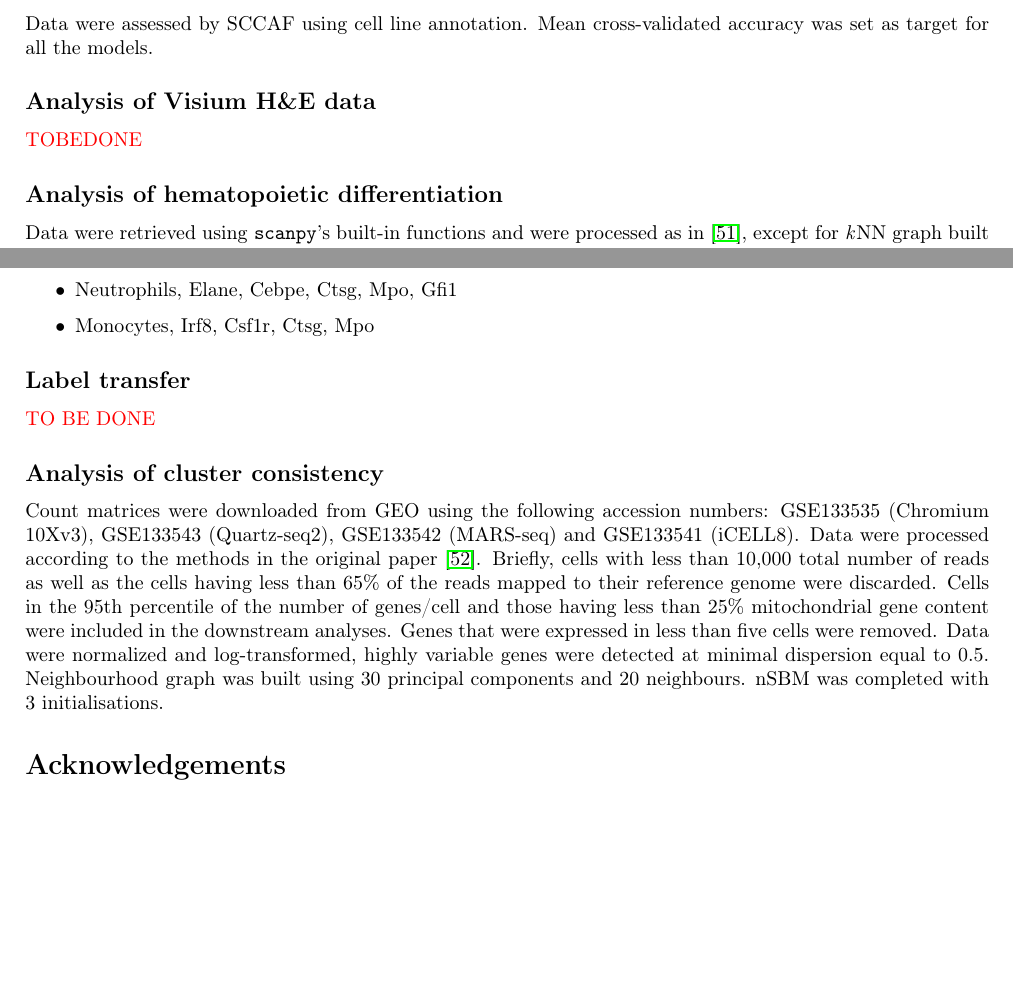
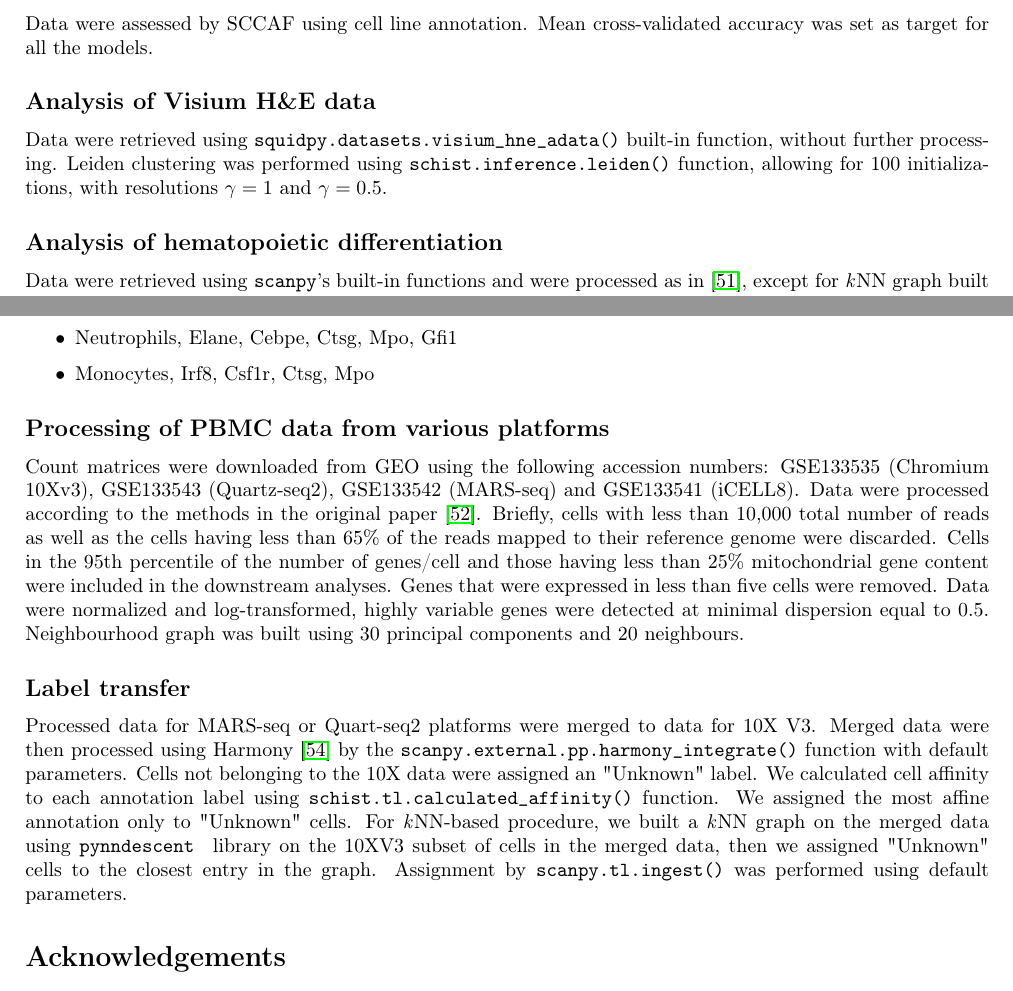
Before and after one commit to dawe/schist-paper, a LaTeX document (manuscript.tex): two parts of page 11 of 14, joined at a grey line, cut so that both start at the same text, the shorter picture padded with empty space. Compiled offline with pdfLaTeX.

Commit message:
more methods

```diff
--- a/manuscript.tex
+++ b/manuscript.tex
@@ -363,7 +364,7 @@ Data were retrieved in \texttt{scanpy} environment using \texttt{sc.datasets.pbm
 Data and metadata for five cell mixture profiled by Chromium 10x were downloaded from the sc-mixology repository (\href{https://github.com/LuyiTian/sc_mixology}{https:/\slash github.com\slash LuyiTian\slash sc\_mixology}). Cells with less than 200 genes were excluded, as genes detected in less than 3 cells. Cells with less than 5\% of mitochondrial genes were retained for subsequent analysis. Data were normalised and log-transformed; number of genes and percentage of mitochondrial genes were regressed out. \emph{k}NN graph was built with default parameters (50 components and 15 nearest neighbors). Data were assessed by SCCAF using cell line annotation. Mean cross-validated accuracy was set as target for all the models.
 
 \subsection*{Analysis of Visium H\&E data}
-\textcolor{red}{TOBEDONE}
+Data were retrieved using \texttt{squidpy.datasets.visium\_hne\_adata()} built-in function, without further processing. Leiden clustering was performed using \texttt{schist.inference.leiden()} function, allowing for 100 initializations, with resolutions $\gamma = 1$ and $\gamma = 0.5$.
 
 \subsection*{Analysis of hematopoietic differentiation}
 
@@ -375,12 +376,15 @@ Data were retrieved using \texttt{scanpy}'s built-in functions and were processe
 \item Monocytes, Irf8, Csf1r, Ctsg, Mpo
 \end{itemize}
 
+
+\subsection*{Processing of PBMC data from various platforms}
+Count matrices were downloaded from GEO using the following accession numbers: GSE133535 (Chromium 10Xv3), GSE133543 (Quartz-seq2), GSE133542 (MARS-seq) and GSE133541 (iCELL8). Data were processed according to the methods in the original paper \cite{mereu_2020}. Briefly, cells with less than 10,000 total number of reads as well as the cells having less than 65\% of the reads mapped to their reference genome were discarded. Cells in the 95th percentile of the number of genes/cell and those having less than 25\% mitochondrial gene content were included in the downstream analyses. Genes that were expressed in less than five cells were removed. Data were normalized and log-transformed, highly variable genes were detected at minimal dispersion equal to 0.5. Neighbourhood graph was built using 30 principal components and 20 neighbours.
+
+
 \subsection*{Label transfer}
-\textcolor{red}{TO BE DONE}
 
-\subsection*{Analysis of cluster consistency}
+Processed data for MARS-seq or Quart-seq2 platforms were merged to data for 10X V3. Merged data were then processed using Harmony \cite{Korsunsky_2019} by the \texttt{scanpy.external.pp.harmony\_integrate()} function with default parameters. Cells not belonging to the 10X data were assigned an "Unknown" label. We calculated cell affinity to each annotation label using \texttt{schist.tl.calculated\_affinity()} function. We assigned the most affine annotation only to "Unknown" cells. For \emph{k}NN-based procedure, we built a \emph{k}NN graph on the merged data using \texttt{pynndescent } library on the 10XV3 subset of cells in the merged data, then we assigned "Unknown" cells to the closest entry in the graph. Assignment by \texttt{scanpy.tl.ingest()} was performed using default parameters.
 
-Count matrices were downloaded from GEO using the following accession numbers: GSE133535 (Chromium 10Xv3), GSE133543 (Quartz-seq2), GSE133542 (MARS-seq) and GSE133541 (iCELL8). Data were processed according to the methods in the original paper \cite{mereu_2020}. Briefly, cells with less than 10,000 total number of reads as well as the cells having less than 65\% of the reads mapped to their reference genome were discarded. Cells in the 95th percentile of the number of genes/cell and those having less than 25\% mitochondrial gene content were included in the downstream analyses. Genes that were expressed in less than five cells were removed. Data were normalized and log-transformed, highly variable genes were detected at minimal dispersion equal to 0.5. Neighbourhood graph was built using 30 principal components and 20 neighbours. nSBM was completed with 3 initialisations.
 
 
 \section*{Acknowledgements}
```
Also changed, not shown: manuscript.tex (1 more changed lines), 3 other files.
